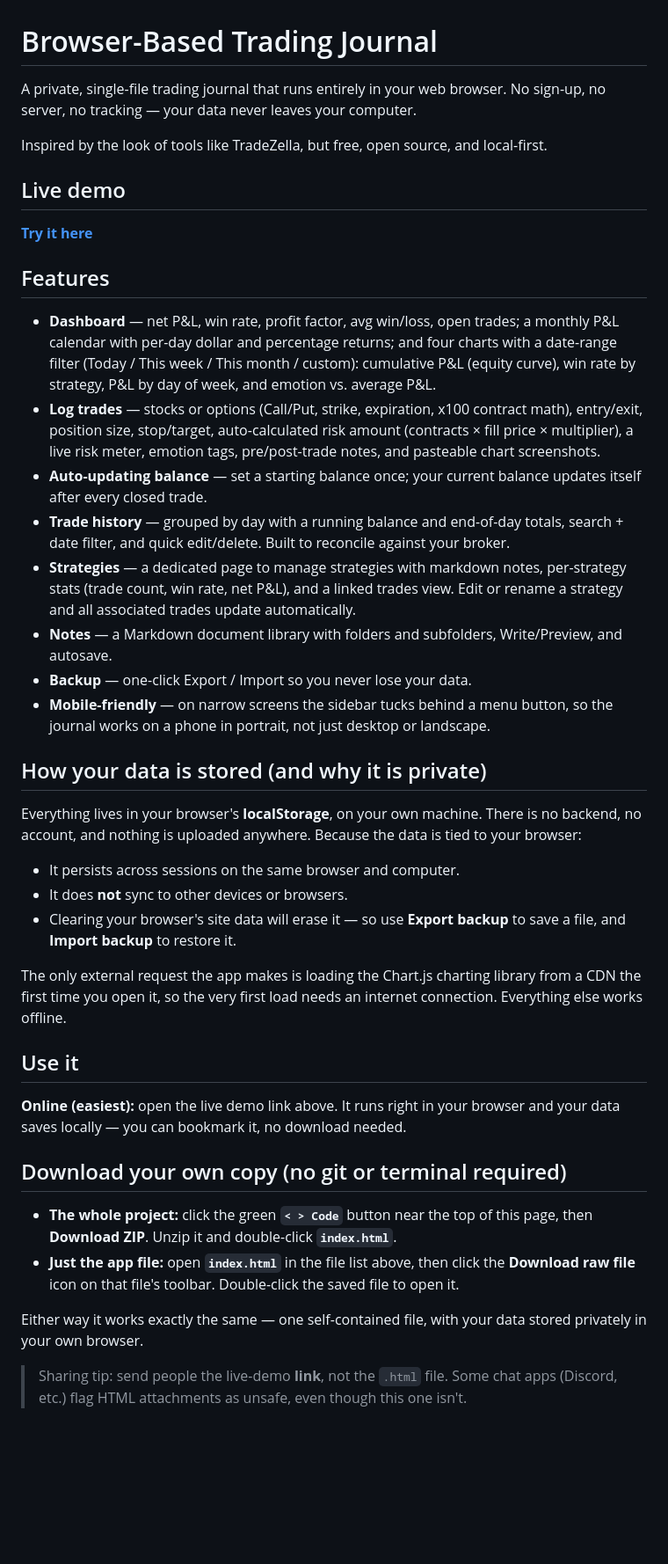
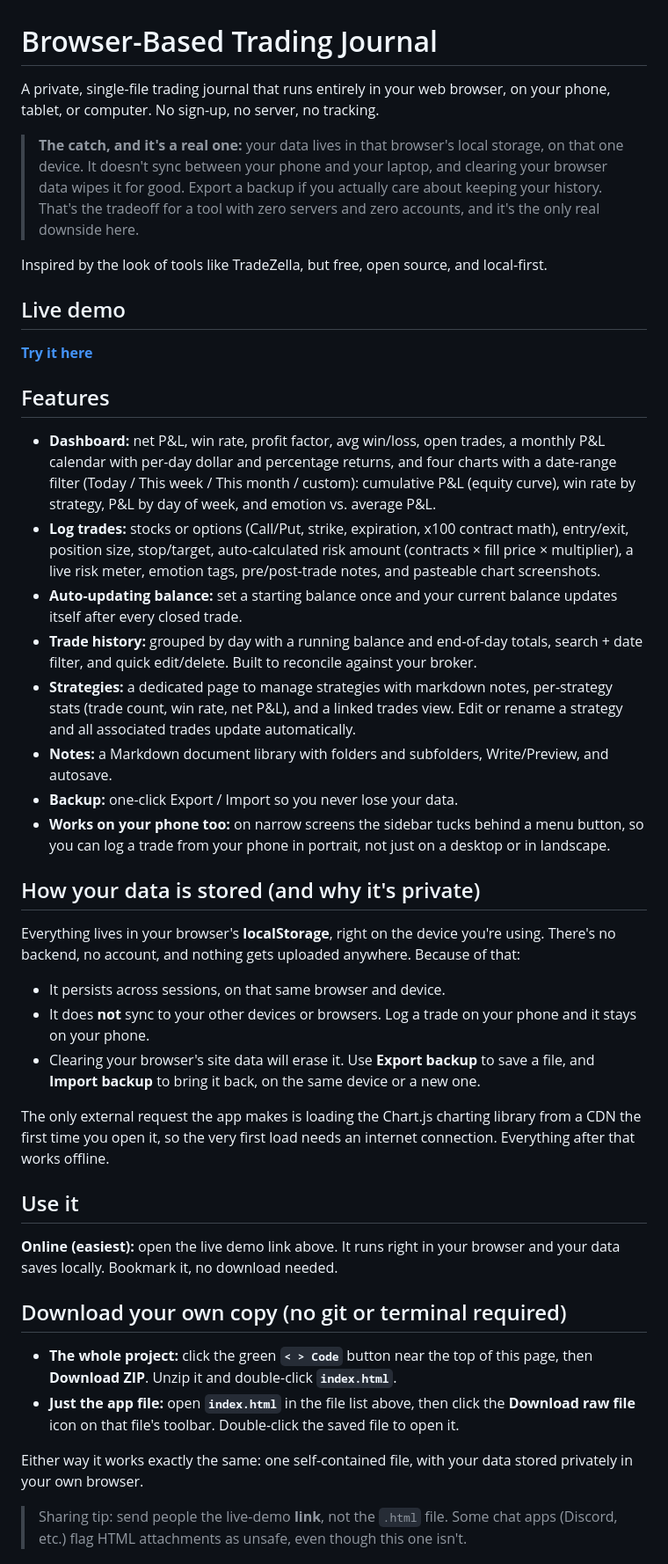
Before and after one commit to daanish-hasan/browser-trading-journal, a Markdown page: README.md, the part around one of its changes. Shown at 88% size. Drawn GitHub-style; blank space fills up the shorter version.

Commit message:
Rewrite README: fix the "never leaves your computer" claim, cut em dashes
The opening line implied desktop-only when the app now works fine on phones and tablets too. Reworded to cover any device, and moved the actual catch (data is tied to one browser on one device, no cross-device sync) into an upfront callout instead of burying it lower in the doc. Also swapped every em dash for plain sentence structure.

```diff
--- a/README.md
+++ b/README.md
@@ -1,6 +1,8 @@
 # Browser-Based Trading Journal
 
-A private, single-file trading journal that runs entirely in your web browser. No sign-up, no server, no tracking — your data never leaves your computer.
+A private, single-file trading journal that runs entirely in your web browser, on your phone, tablet, or computer. No sign-up, no server, no tracking.
+
+> **The catch, and it's a real one:** your data lives in that browser's local storage, on that one device. It doesn't sync between your phone and your laptop, and clearing your browser data wipes it for good. Export a backup if you actually care about keeping your history. That's the tradeoff for a tool with zero servers and zero accounts, and it's the only real downside here.
 
 Inspired by the look of tools like TradeZella, but free, open source, and local-first.
 
@@ -10,35 +12,35 @@ Inspired by the look of tools like TradeZella, but free, open source, and local-
 
 ## Features
 
-- **Dashboard** — net P&L, win rate, profit factor, avg win/loss, open trades; a monthly P&L calendar with per-day dollar and percentage returns; and four charts with a date-range filter (Today / This week / This month / custom): cumulative P&L (equity curve), win rate by strategy, P&L by day of week, and emotion vs. average P&L.
-- **Log trades** — stocks or options (Call/Put, strike, expiration, x100 contract math), entry/exit, position size, stop/target, auto-calculated risk amount (contracts × fill price × multiplier), a live risk meter, emotion tags, pre/post-trade notes, and pasteable chart screenshots.
-- **Auto-updating balance** — set a starting balance once; your current balance updates itself after every closed trade.
-- **Trade history** — grouped by day with a running balance and end-of-day totals, search + date filter, and quick edit/delete. Built to reconcile against your broker.
-- **Strategies** — a dedicated page to manage strategies with markdown notes, per-strategy stats (trade count, win rate, net P&L), and a linked trades view. Edit or rename a strategy and all associated trades update automatically.
-- **Notes** — a Markdown document library with folders and subfolders, Write/Preview, and autosave.
-- **Backup** — one-click Export / Import so you never lose your data.
-- **Mobile-friendly** — on narrow screens the sidebar tucks behind a menu button, so the journal works on a phone in portrait, not just desktop or landscape.
+- **Dashboard:** net P&L, win rate, profit factor, avg win/loss, open trades, a monthly P&L calendar with per-day dollar and percentage returns, and four charts with a date-range filter (Today / This week / This month / custom): cumulative P&L (equity curve), win rate by strategy, P&L by day of week, and emotion vs. average P&L.
+- **Log trades:** stocks or options (Call/Put, strike, expiration, x100 contract math), entry/exit, position size, stop/target, auto-calculated risk amount (contracts × fill price × multiplier), a live risk meter, emotion tags, pre/post-trade notes, and pasteable chart screenshots.
+- **Auto-updating balance:** set a starting balance once and your current balance updates itself after every closed trade.
+- **Trade history:** grouped by day with a running balance and end-of-day totals, search + date filter, and quick edit/delete. Built to reconcile against your broker.
+- **Strategies:** a dedicated page to manage strategies with markdown notes, per-strategy stats (trade count, win rate, net P&L), and a linked trades view. Edit or rename a strategy and all associated trades update automatically.
+- **Notes:** a Markdown document library with folders and subfolders, Write/Preview, and autosave.
+- **Backup:** one-click Export / Import so you never lose your data.
+- **Works on your phone too:** on narrow screens the sidebar tucks behind a menu button, so you can log a trade from your phone in portrait, not just on a desktop or in landscape.
 
-## How your data is stored (and why it is private)
+## How your data is stored (and why it's private)
 
-Everything lives in your browser's **localStorage**, on your own machine. There is no backend, no account, and nothing is uploaded anywhere. Because the data is tied to your browser:
+Everything lives in your browser's **localStorage**, right on the device you're using. There's no backend, no account, and nothing gets uploaded anywhere. Because of that:
 
-- It persists across sessions on the same browser and computer.
-- It does **not** sync to other devices or browsers.
-- Clearing your browser's site data will erase it — so use **Export backup** to save a file, and **Import backup** to restore it.
+- It persists across sessions, on that same browser and device.
+- It does **not** sync to your other devices or browsers. Log a trade on your phone and it stays on your phone.
+- Clearing your browser's site data will erase it. Use **Export backup** to save a file, and **Import backup** to bring it back, on the same device or a new one.
 
-The only external request the app makes is loading the Chart.js charting library from a CDN the first time you open it, so the very first load needs an internet connection. Everything else works offline.
+The only external request the app makes is loading the Chart.js charting library from a CDN the first time you open it, so the very first load needs an internet connection. Everything after that works offline.
 
 ## Use it
 
-**Online (easiest):** open the live demo link above. It runs right in your browser and your data saves locally — you can bookmark it, no download needed.
+**Online (easiest):** open the live demo link above. It runs right in your browser and your data saves locally. Bookmark it, no download needed.
 
 ## Download your own copy (no git or terminal required)
 
 - **The whole project:** click the green **`< > Code`** button near the top of this page, then **Download ZIP**. Unzip it and double-click **`index.html`**.
 - **Just the app file:** open **`index.html`** in the file list above, then click the **Download raw file** icon on that file's toolbar. Double-click the saved file to open it.
 
-Either way it works exactly the same — one self-contained file, with your data stored privately in your own browser.
+Either way it works exactly the same: one self-contained file, with your data stored privately in your own browser.
 
 > Sharing tip: send people the live-demo **link**, not the `.html` file. Some chat apps (Discord, etc.) flag HTML attachments as unsafe, even though this one isn't.
 
```
Also changed, not shown: other parts of README.md (+3 -3 lines).
